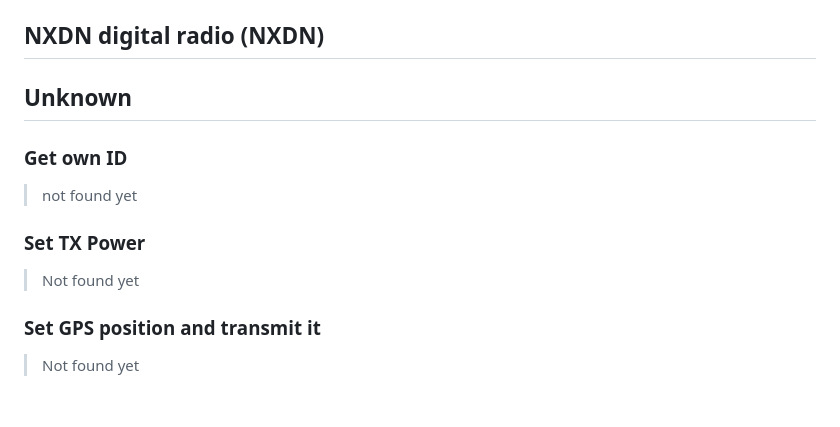
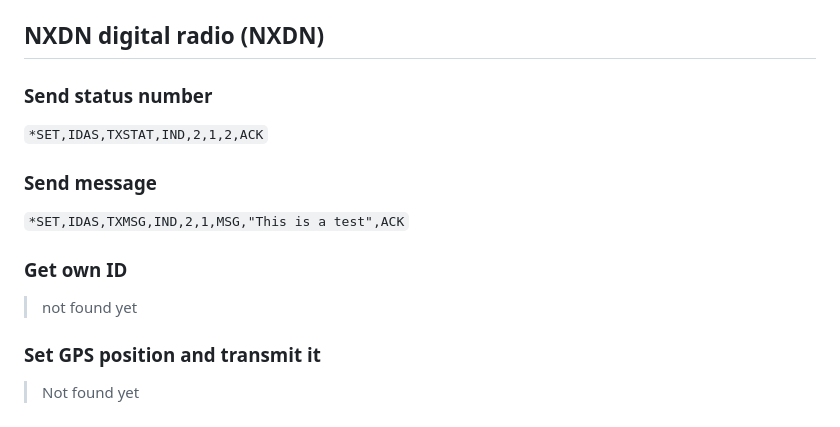
Before and after one commit to MSF-Telecom/Telemetrinterface, a Markdown page: PC-CMDv2.md, the part around the change. Rendered like a GitHub page.

Commit message:
Update PC-CMDv2.md
Added NXDN commands

````diff
--- a/PC-CMDv2.md
+++ b/PC-CMDv2.md
@@ -169,13 +169,14 @@ No return
 
 ## NXDN digital radio (NXDN)
 
-## Unknown
+### Send status number
+```*SET,IDAS,TXSTAT,IND,2,1,2,ACK```
+
+### Send message
+```*SET,IDAS,TXMSG,IND,2,1,MSG,"This is a test",ACK```
 
 ### Get own ID
 > not found yet
 
-### Set TX Power
-> Not found yet
-
 ### Set GPS position and transmit it
 > Not found yet
````
